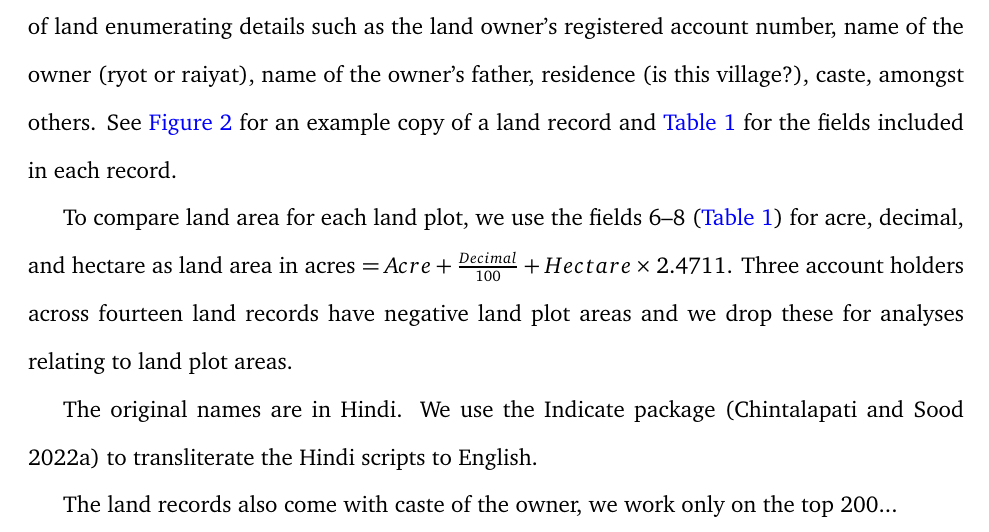
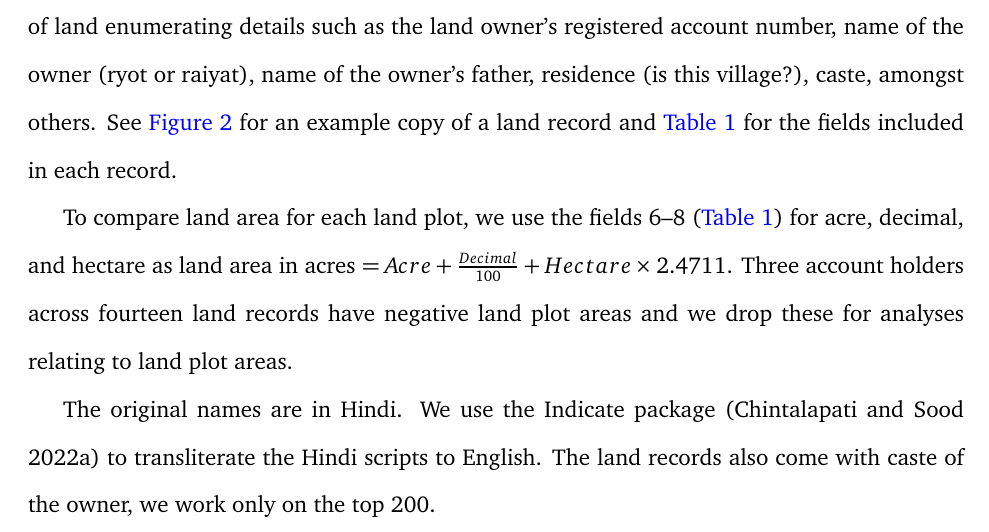
Before and after one commit to in-rolls/land, a LaTeX paper (ms/ms.tex, which reads ms/text/data.tex): part of page 3 of 8, cut so that both start at the same text. Compiled offline with pdfLaTeX.

Commit message:
move lit to lit and revise data section

```diff
--- a/ms/text/data.tex
+++ b/ms/text/data.tex
@@ -25,12 +22,9 @@ See \cref{fig:example_land_record} for an example copy of a land record and \cre
 	\label{fig:example_land_record}
 \end{figure}
 
-To compare land area for each land plot, we use the fields 6--8 (\cref{tab:fields_land_records}) for acre, decimal, and hectare as land area in acres $= Acre + \frac{Decimal}{100} + Hectare \times 2.4711$.
-Three account holders across fourteen land records have negative land plot areas and we drop these for analyses relating to land plot areas.
+To compare land area for each land plot, we use the fields 6--8 (\cref{tab:fields_land_records}) for acre, decimal, and hectare as land area in acres $= Acre + \frac{Decimal}{100} + Hectare \times 2.4711$. Three account holders across fourteen land records have negative land plot areas and we drop these for analyses relating to land plot areas.
 
-The original names are in Hindi. We use the Indicate package \citep{indicate} to transliterate the Hindi scripts to English.
-
-The land records also come with caste of the owner, we work only on the top 200...
+The original names are in Hindi. We use the Indicate package \citep{indicate} to transliterate the Hindi scripts to English. The land records also come with caste of the owner, we work only on the top 200.
 
 
 \begin{SCtable}[\sidecaptionrelwidth][t] \setlength{\tabcolsep}{30pt}  \scriptsize \centering \setlength\extrarowheight{-5pt}
```
Also changed, not shown: lit/lit.txt (renamed from lit.txt), ms/text/data.tex (5 more changed lines).
